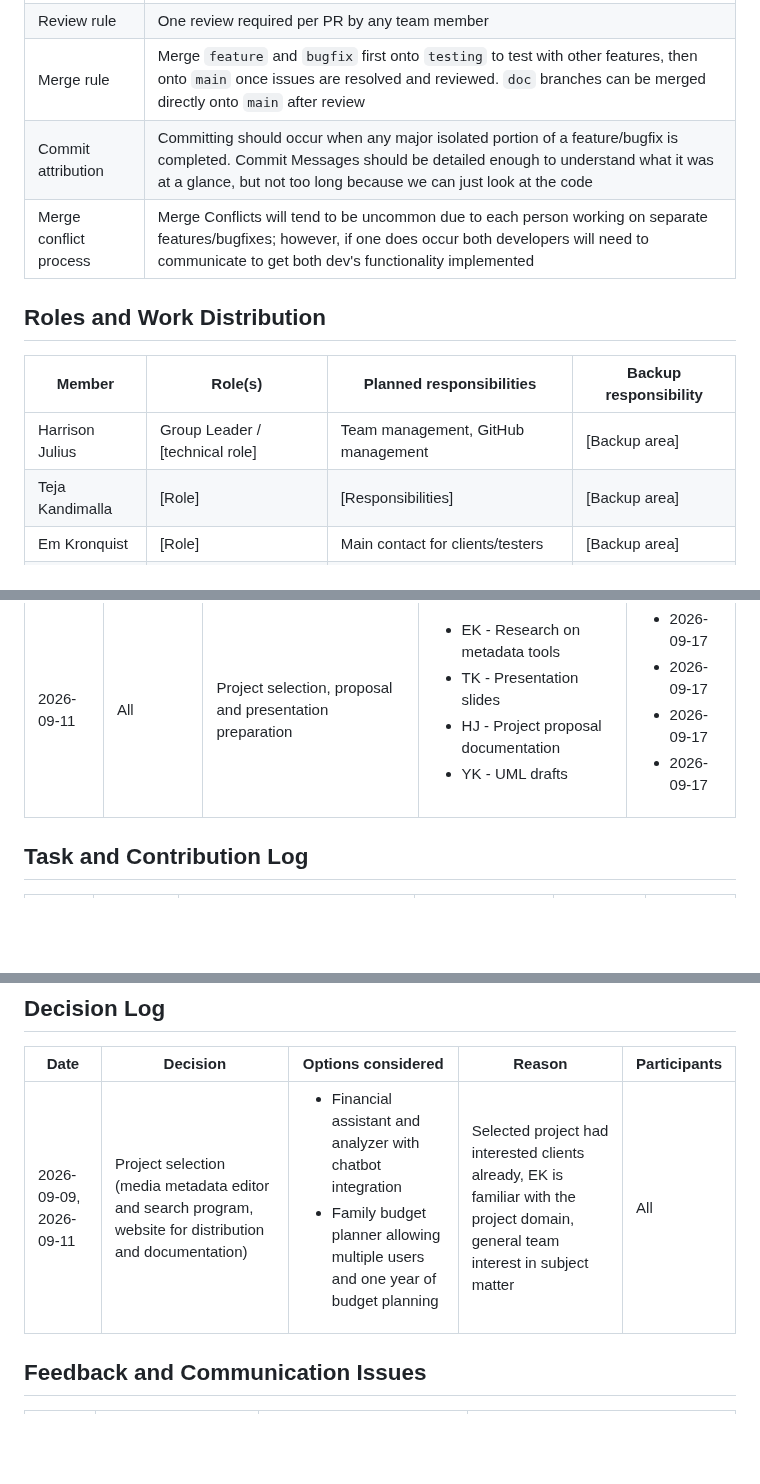
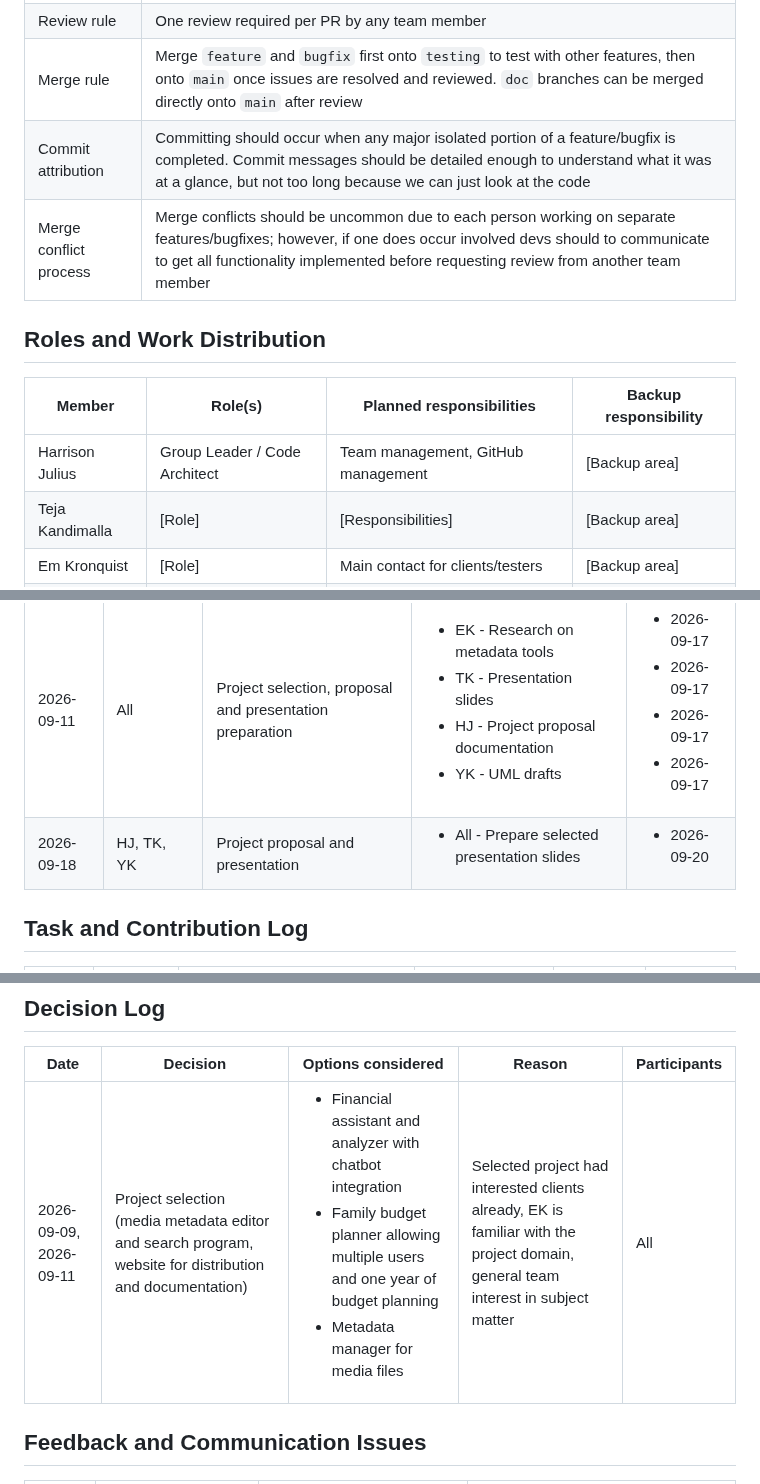
Before and after one commit to University-of-Colorado-Anschutz-Denver/CSCI-3508-Group-6, a Markdown page: documentation/06-team-collaboration-log.md, 3 parts joined by grey strips. Rendered like a GitHub page; blank space fills up the shorter version.

Commit message:
quick meeting log update

```diff
--- a/documentation/06-team-collaboration-log.md
+++ b/documentation/06-team-collaboration-log.md
@@ -27,14 +27,14 @@ Use this document throughout the project to demonstrate effective communication,
 | Branch strategy | Create branches named `[branch-type]/[change-info]`. Branch types are feature, bugfix, and doc. Example branch name: `feature/xml-integration` |
 | Review rule | One review required per PR by any team member |
 | Merge rule | Merge `feature` and `bugfix` first onto `testing` to test with other features, then onto `main` once issues are resolved and reviewed. `doc` branches can be merged directly onto `main` after review |
-| Commit attribution | Committing should occur when any major isolated portion of a feature/bugfix is completed. Commit Messages should be detailed enough to understand what it was at a glance, but not too long because we can just look at the code |
-| Merge conflict process | Merge Conflicts will tend to be uncommon due to each person working on separate features/bugfixes; however, if one does occur both developers will need to communicate to get both dev's functionality implemented |
+| Commit attribution | Committing should occur when any major isolated portion of a feature/bugfix is completed. Commit messages should be detailed enough to understand what it was at a glance, but not too long because we can just look at the code |
+| Merge conflict process | Merge conflicts should be uncommon due to each person working on separate features/bugfixes; however, if one does occur involved devs should to communicate to get all functionality implemented before requesting review from another team member |
 
 ## Roles and Work Distribution
 
 | Member | Role(s) | Planned responsibilities | Backup responsibility |
 | --- | --- | --- | --- |
-| Harrison Julius | Group Leader / [technical role] | Team management, GitHub management | [Backup area] |
+| Harrison Julius | Group Leader / Code Architect | Team management, GitHub management | [Backup area] |
 | Teja Kandimalla | [Role] | [Responsibilities] | [Backup area] |
 | Em Kronquist | [Role] | Main contact for clients/testers | [Backup area] |
 | Yannick Kuete | [Role] | [Responsibilities] | [Backup area] |
@@ -57,6 +57,7 @@ Explain how the assignments are fair and how all members will participate in res
 | Date | Attendees | Topics and decisions | Assigned actions and owners | Due date |
 | --- | --- | --- | --- | --- |
 | 2026-09-11 | All | Project selection, proposal and presentation preparation | <ul><li>EK - Research on metadata tools</li><li>TK - Presentation slides</li><li>HJ - Project proposal documentation</li><li>YK - UML drafts</li></ul> | <ul><li>2026-09-17</li><li>2026-09-17</li><li>2026-09-17</li><li>2026-09-17</li></ul> |
+| 2026-09-18 | HJ, TK, YK | Project proposal and presentation | <ul><li>All - Prepare selected presentation slides</li></ul> | <ul><li>2026-09-20</li></ul> |
 
 ## Task and Contribution Log
 
@@ -68,7 +69,7 @@ Explain how the assignments are fair and how all members will participate in res
 
 | Date | Decision | Options considered | Reason | Participants |
 | --- | --- | --- | --- | --- |
-| 2026-09-09, 2026-09-11 | Project selection (media metadata editor and search program, website for distribution and documentation) | <ul><li>Financial assistant and analyzer with chatbot integration</li><li>Family budget planner allowing multiple users and one year of budget planning | Selected project had interested clients already, EK is familiar with the project domain, general team interest in subject matter | All |
+| 2026-09-09, 2026-09-11 | Project selection (media metadata editor and search program, website for distribution and documentation) | <ul><li>Financial assistant and analyzer with chatbot integration</li><li>Family budget planner allowing multiple users and one year of budget planning</li><li>Metadata manager for media files</li></ul> | Selected project had interested clients already, EK is familiar with the project domain, general team interest in subject matter | All |
 
 ## Feedback and Communication Issues
 
```
